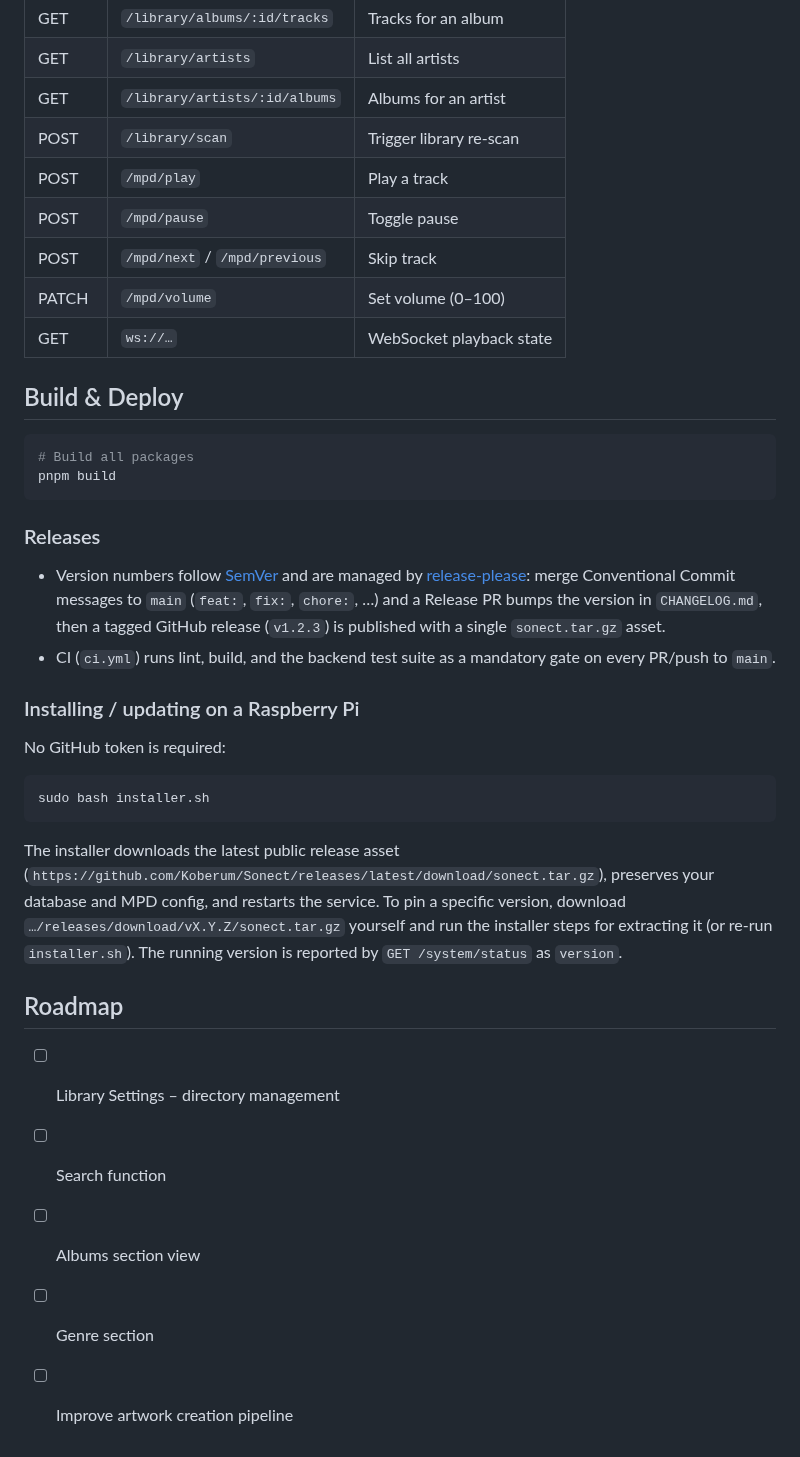
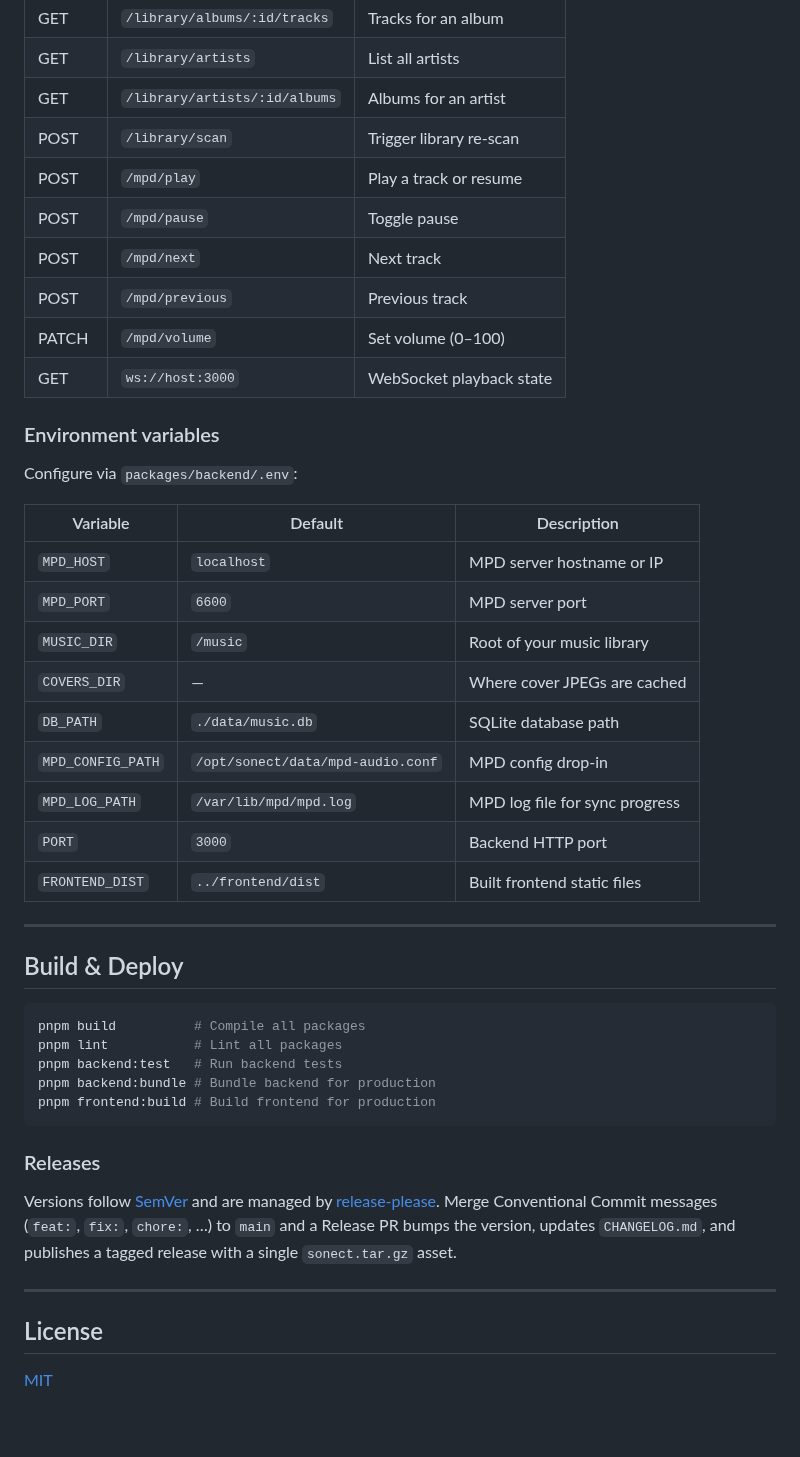
Before and after one commit to Koberum/Sonect, a Markdown page: README.md, the part around one of its changes. GitHub-like rendering.

````diff
--- a/README.md
+++ b/README.md
@@ -99,48 +131,51 @@ If you manually configure MPD, ensure a `log_file` is set and readable by the ba
 | GET    | `/library/artists`            | List all artists         |
 | GET    | `/library/artists/:id/albums` | Albums for an artist     |
 | POST   | `/library/scan`               | Trigger library re-scan  |
-| POST   | `/mpd/play`                   | Play a track             |
+| POST   | `/mpd/play`                   | Play a track or resume   |
 | POST   | `/mpd/pause`                  | Toggle pause             |
-| POST   | `/mpd/next` / `/mpd/previous` | Skip track               |
+| POST   | `/mpd/next`                   | Next track               |
+| POST   | `/mpd/previous`               | Previous track           |
 | PATCH  | `/mpd/volume`                 | Set volume (0–100)       |
-| GET    | `ws://…`                      | WebSocket playback state |
+| GET    | `ws://host:3000`              | WebSocket playback state |
+
+### Environment variables
+
+Configure via `packages/backend/.env`:
+
+| Variable          | Default                           | Description                    |
+| ----------------- | --------------------------------- | ------------------------------ |
+| `MPD_HOST`        | `localhost`                       | MPD server hostname or IP      |
+| `MPD_PORT`        | `6600`                            | MPD server port                |
+| `MUSIC_DIR`       | `/music`                          | Root of your music library     |
+| `COVERS_DIR`      | —                                 | Where cover JPEGs are cached   |
+| `DB_PATH`         | `./data/music.db`                 | SQLite database path           |
+| `MPD_CONFIG_PATH` | `/opt/sonect/data/mpd-audio.conf` | MPD config drop-in             |
+| `MPD_LOG_PATH`    | `/var/lib/mpd/mpd.log`            | MPD log file for sync progress |
+| `PORT`            | `3000`                            | Backend HTTP port              |
+| `FRONTEND_DIST`   | `../frontend/dist`                | Built frontend static files    |
+
+---
 
 ## Build & Deploy
 
 ```bash
-# Build all packages
-pnpm build
+pnpm build          # Compile all packages
+pnpm lint           # Lint all packages
+pnpm backend:test   # Run backend tests
+pnpm backend:bundle # Bundle backend for production
+pnpm frontend:build # Build frontend for production
 ```
 
 ### Releases
 
-- Version numbers follow [SemVer](https://semver.org) and are managed by
-  [release-please](https://github.com/googleapis/release-please): merge
-  Conventional Commit messages to `main` (`feat:`, `fix:`, `chore:`, …) and a
-  Release PR bumps the version in `CHANGELOG.md`, then a tagged GitHub release
-  (`v1.2.3`) is published with a single `sonect.tar.gz` asset.
-- CI (`ci.yml`) runs lint, build, and the backend test suite as a mandatory
-  gate on every PR/push to `main`.
+Versions follow [SemVer](https://semver.org) and are managed by
+[release-please](https://github.com/googleapis/release-please). Merge
+Conventional Commit messages (`feat:`, `fix:`, `chore:`, …) to `main` and a
+Release PR bumps the version, updates `CHANGELOG.md`, and publishes a tagged
+release with a single `sonect.tar.gz` asset.
 
-### Installing / updating on a Raspberry Pi
+---
 
-No GitHub token is required:
+## License
 
-```bash
-sudo bash installer.sh
-```
-
-The installer downloads the latest public release asset
-(`https://github.com/Koberum/Sonect/releases/latest/download/sonect.tar.gz`),
-preserves your database and MPD config, and restarts the service. To pin a
-specific version, download `…/releases/download/vX.Y.Z/sonect.tar.gz` yourself
-and run the installer steps for extracting it (or re-run `installer.sh`). The
-running version is reported by `GET /system/status` as `version`.
-
-## Roadmap
-
-- [ ] Library Settings – directory management
-- [ ] Search function
-- [ ] Albums section view
-- [ ] Genre section
-- [ ] Improve artwork creation pipeline
+[MIT](LICENSE)
````
Also changed, not shown: other parts of README.md (+103 -71 lines), assets/screenshots/case_v1.png (added), 4 other files.
